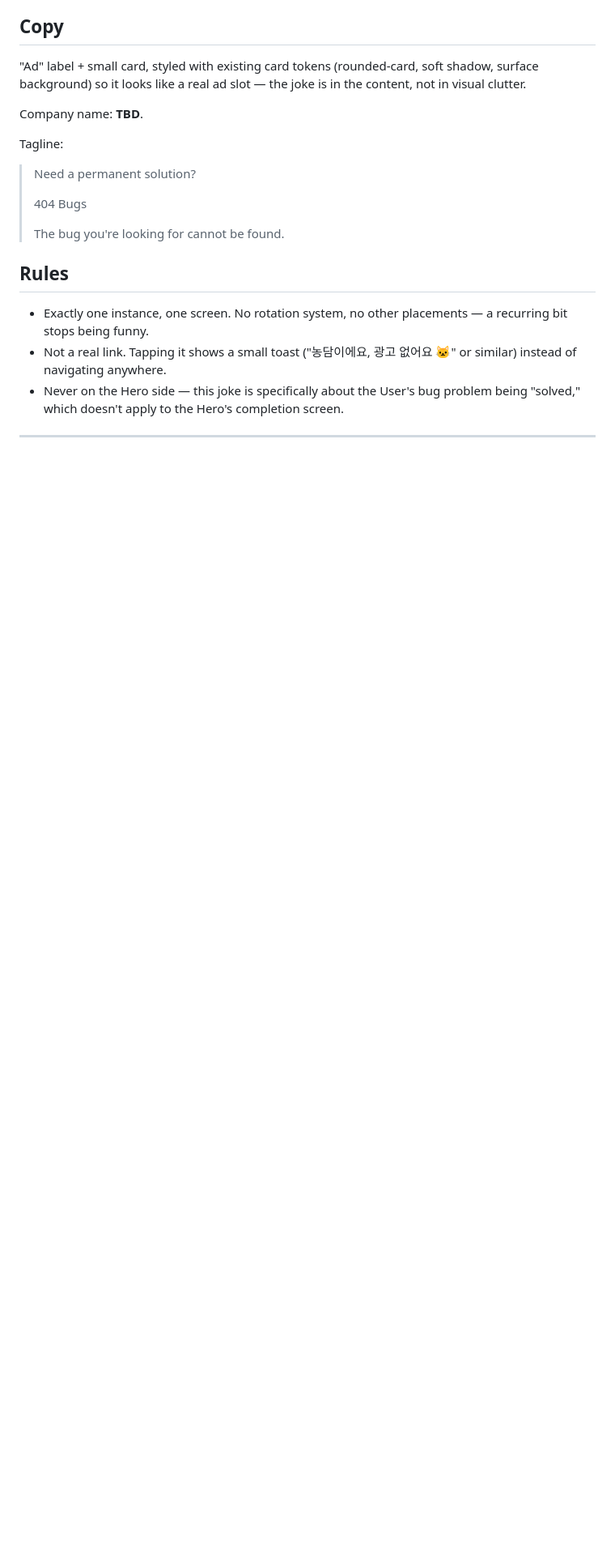
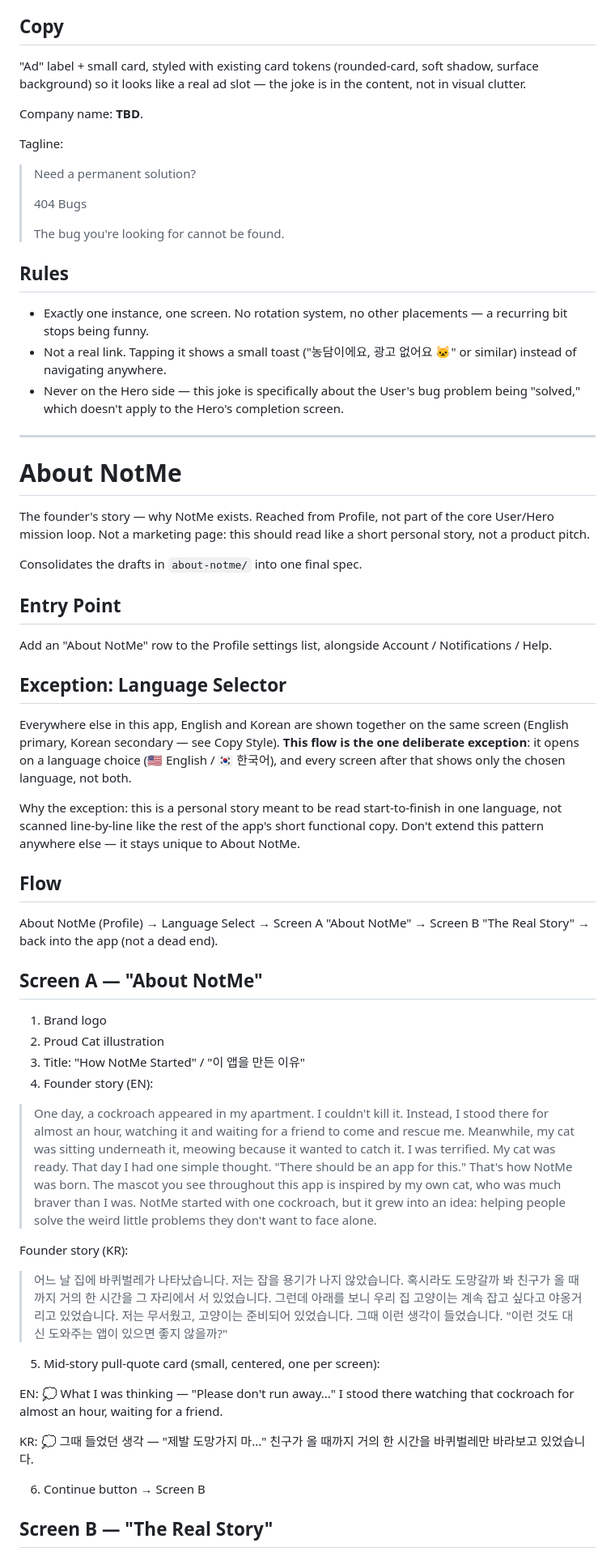
Before and after one commit to elodiekim/not-me, a Markdown page: DESIGN.md, the part around one of its changes. Shown at 81% size. Rendered like a GitHub page; blank space fills up the shorter version.

```diff
--- a/DESIGN.md
+++ b/DESIGN.md
@@ -764,3 +766,46 @@ Tagline:
 
 ---
 
+# About NotMe
+
+The founder's story — why NotMe exists. Reached from Profile, not part of the core User/Hero mission loop. Not a marketing page: this should read like a short personal story, not a product pitch.
+
+Consolidates the drafts in `about-notme/` into one final spec.
+
+## Entry Point
+
+Add an "About NotMe" row to the Profile settings list, alongside Account / Notifications / Help.
+
+## Exception: Language Selector
+
+Everywhere else in this app, English and Korean are shown together on the same screen (English primary, Korean secondary — see Copy Style). **This flow is the one deliberate exception**: it opens on a language choice (🇺🇸 English / 🇰🇷 한국어), and every screen after that shows only the chosen language, not both.
+
+Why the exception: this is a personal story meant to be read start-to-finish in one language, not scanned line-by-line like the rest of the app's short functional copy. Don't extend this pattern anywhere else — it stays unique to About NotMe.
+
+## Flow
+
+About NotMe (Profile) → Language Select → Screen A "About NotMe" → Screen B "The Real Story" → back into the app (not a dead end).
+
+## Screen A — "About NotMe"
+
+1. Brand logo
+2. Proud Cat illustration
+3. Title: "How NotMe Started" / "이 앱을 만든 이유"
+4. Founder story (EN):
+
+> One day, a cockroach appeared in my apartment. I couldn't kill it. Instead, I stood there for almost an hour, watching it and waiting for a friend to come and rescue me. Meanwhile, my cat was sitting underneath it, meowing because it wanted to catch it. I was terrified. My cat was ready. That day I had one simple thought. "There should be an app for this." That's how NotMe was born. The mascot you see throughout this app is inspired by my own cat, who was much braver than I was. NotMe started with one cockroach, but it grew into an idea: helping people solve the weird little problems they don't want to face alone.
+
+Founder story (KR):
+
+> 어느 날 집에 바퀴벌레가 나타났습니다. 저는 잡을 용기가 나지 않았습니다. 혹시라도 도망갈까 봐 친구가 올 때까지 거의 한 시간을 그 자리에서 서 있었습니다. 그런데 아래를 보니 우리 집 고양이는 계속 잡고 싶다고 야옹거리고 있었습니다. 저는 무서웠고, 고양이는 준비되어 있었습니다. 그때 이런 생각이 들었습니다. "이런 것도 대신 도와주는 앱이 있으면 좋지 않을까?"
+
+5. Mid-story pull-quote card (small, centered, one per screen):
+
+EN: 💭 What I was thinking — "Please don't run away..." I stood there watching that cockroach for almost an hour, waiting for a friend.
+
+KR: 💭 그때 들었던 생각 — "제발 도망가지 마..." 친구가 올 때까지 거의 한 시간을 바퀴벌레만 바라보고 있었습니다.
+
+6. Continue button → Screen B
+
+## Screen B — "The Real Story"
+
```
Also changed, not shown: other parts of DESIGN.md (+20 -0 lines), PRODUCT.md (+1 -0 lines), TODO.md (+8 -0 lines).
